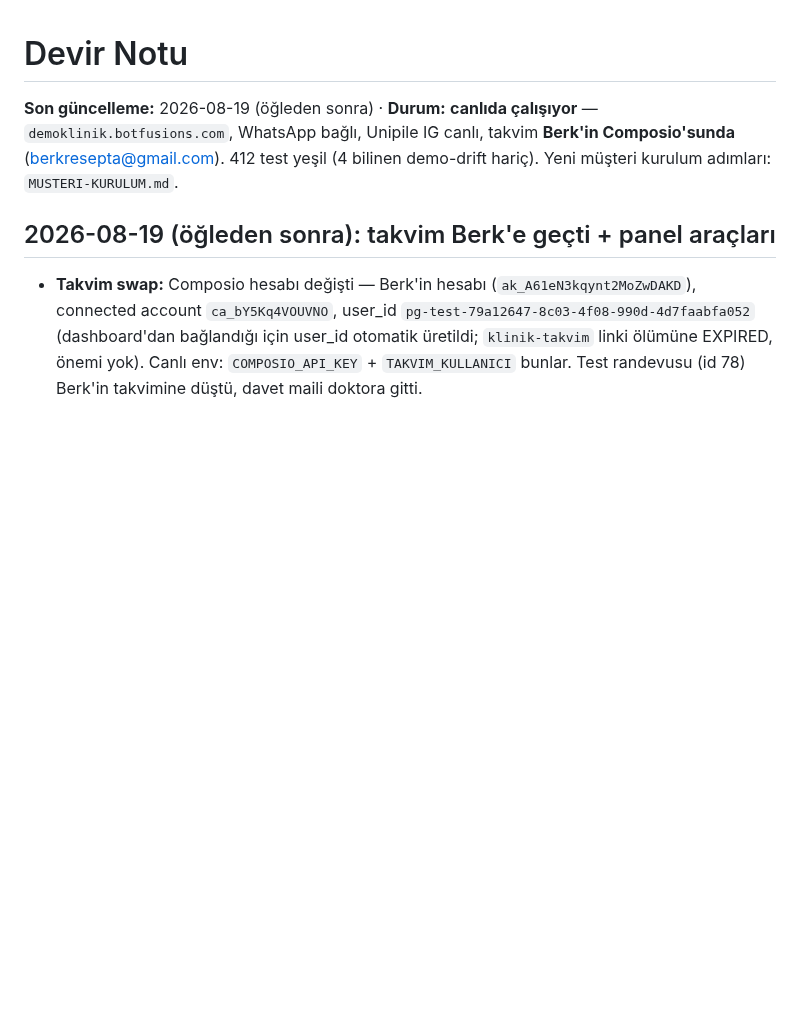
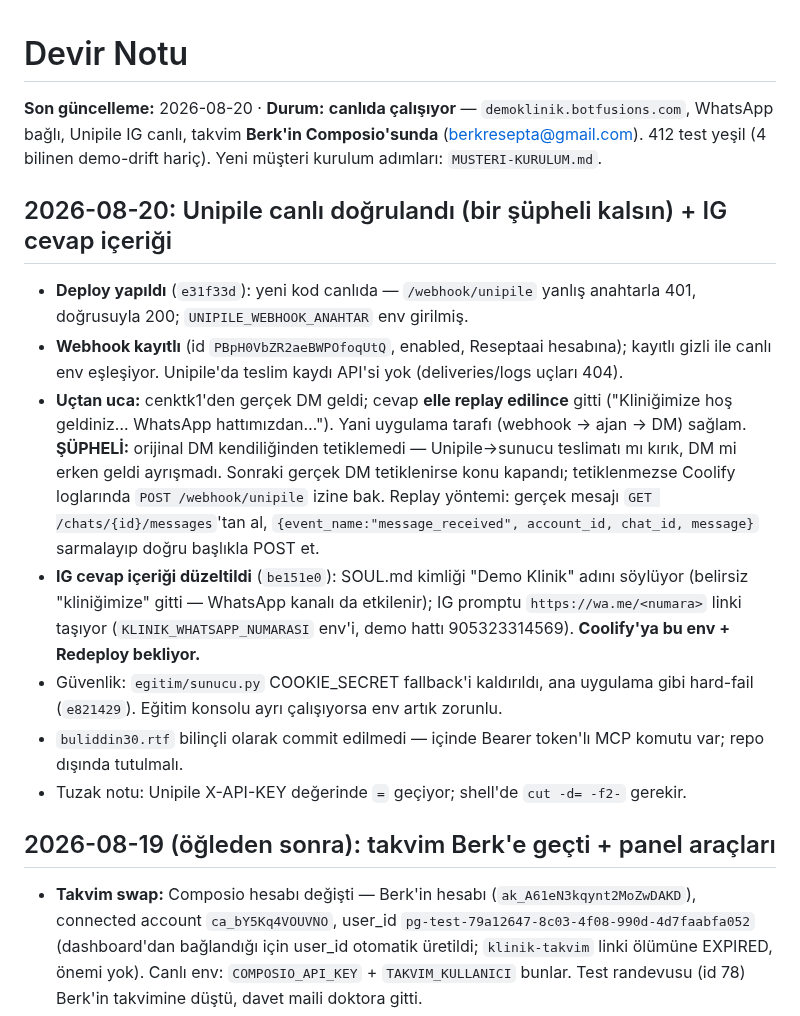
Before and after one commit to botfusions/demokilinik, a Markdown page: HANDOFF.md, the part around the change. Rendered like a GitHub page; blank space fills up the shorter version.

Commit message:
HANDOFF: 2026-08-20 Unipile canlı doğrulama + IG cevap düzeltmesi durumu
Co-Authored-By: Claude <noreply@anthropic.com>

```diff
--- a/HANDOFF.md
+++ b/HANDOFF.md
@@ -1,9 +1,35 @@
 # Devir Notu
 
-**Son güncelleme:** 2026-08-19 (öğleden sonra) · **Durum:** **canlıda çalışıyor** —
+**Son güncelleme:** 2026-08-20 · **Durum:** **canlıda çalışıyor** —
 `demoklinik.botfusions.com`, WhatsApp bağlı, Unipile IG canlı, takvim
 **Berk'in Composio'sunda** (berkresepta@gmail.com). 412 test yeşil (4 bilinen
 demo-drift hariç). Yeni müşteri kurulum adımları: `MUSTERI-KURULUM.md`.
+
+## 2026-08-20: Unipile canlı doğrulandı (bir şüpheli kalsın) + IG cevap içeriği
+
+- **Deploy yapıldı** (`e31f33d`): yeni kod canlıda — `/webhook/unipile` yanlış
+  anahtarla 401, doğrusuyla 200; `UNIPILE_WEBHOOK_ANAHTAR` env girilmiş.
+- **Webhook kayıtlı** (id `PBpH0VbZR2aeBWPOfoqUtQ`, enabled, Reseptaai hesabına);
+  kayıtlı gizli ile canlı env eşleşiyor. Unipile'da teslim kaydı API'si yok
+  (deliveries/logs uçları 404).
+- **Uçtan uca:** cenktk1'den gerçek DM geldi; cevap **elle replay edilince**
+  gitti ("Kliniğimize hoş geldiniz… WhatsApp hattımızdan…"). Yani uygulama
+  tarafı (webhook → ajan → DM) sağlam. **ŞÜPHELİ:** orijinal DM kendiliğinden
+  tetiklemedi — Unipile→sunucu teslimatı mı kırık, DM mi erken geldi ayrışmadı.
+  Sonraki gerçek DM tetiklenirse konu kapandı; tetiklenmezse Coolify loglarında
+  `POST /webhook/unipile` izine bak. Replay yöntemi: gerçek mesajı
+  `GET /chats/{id}/messages`'tan al, `{event_name:"message_received",
+  account_id, chat_id, message}` sarmalayıp doğru başlıkla POST et.
+- **IG cevap içeriği düzeltildi** (`be151e0`): SOUL.md kimliği "Demo Klinik"
+  adını söylüyor (belirsiz "kliniğimize" gitti — WhatsApp kanalı da etkilenir);
+  IG promptu `https://wa.me/<numara>` linki taşıyor (`KLINIK_WHATSAPP_NUMARASI`
+  env'i, demo hattı 905323314569). **Coolify'ya bu env + Redeploy bekliyor.**
+- Güvenlik: `egitim/sunucu.py` COOKIE_SECRET fallback'i kaldırıldı, ana uygulama
+  gibi hard-fail (`e821429`). Eğitim konsolu ayrı çalışıyorsa env artık zorunlu.
+- `buliddin30.rtf` bilinçli olarak commit edilmedi — içinde Bearer token'lı MCP
+  komutu var; repo dışında tutulmalı.
+- Tuzak notu: Unipile X-API-KEY değerinde `=` geçiyor; shell'de `cut -d= -f2-`
+  gerekir.
 
 ## 2026-08-19 (öğleden sonra): takvim Berk'e geçti + panel araçları
 
```
